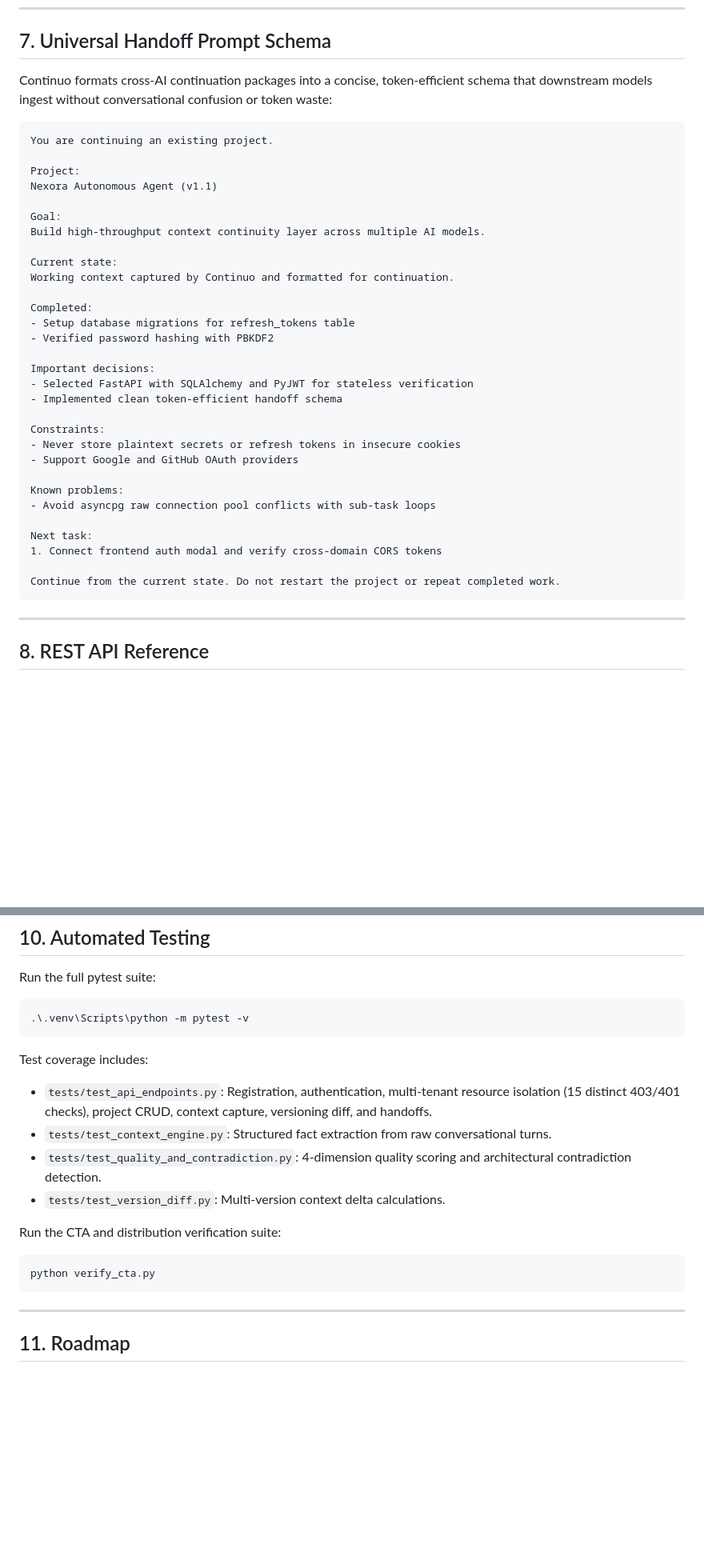
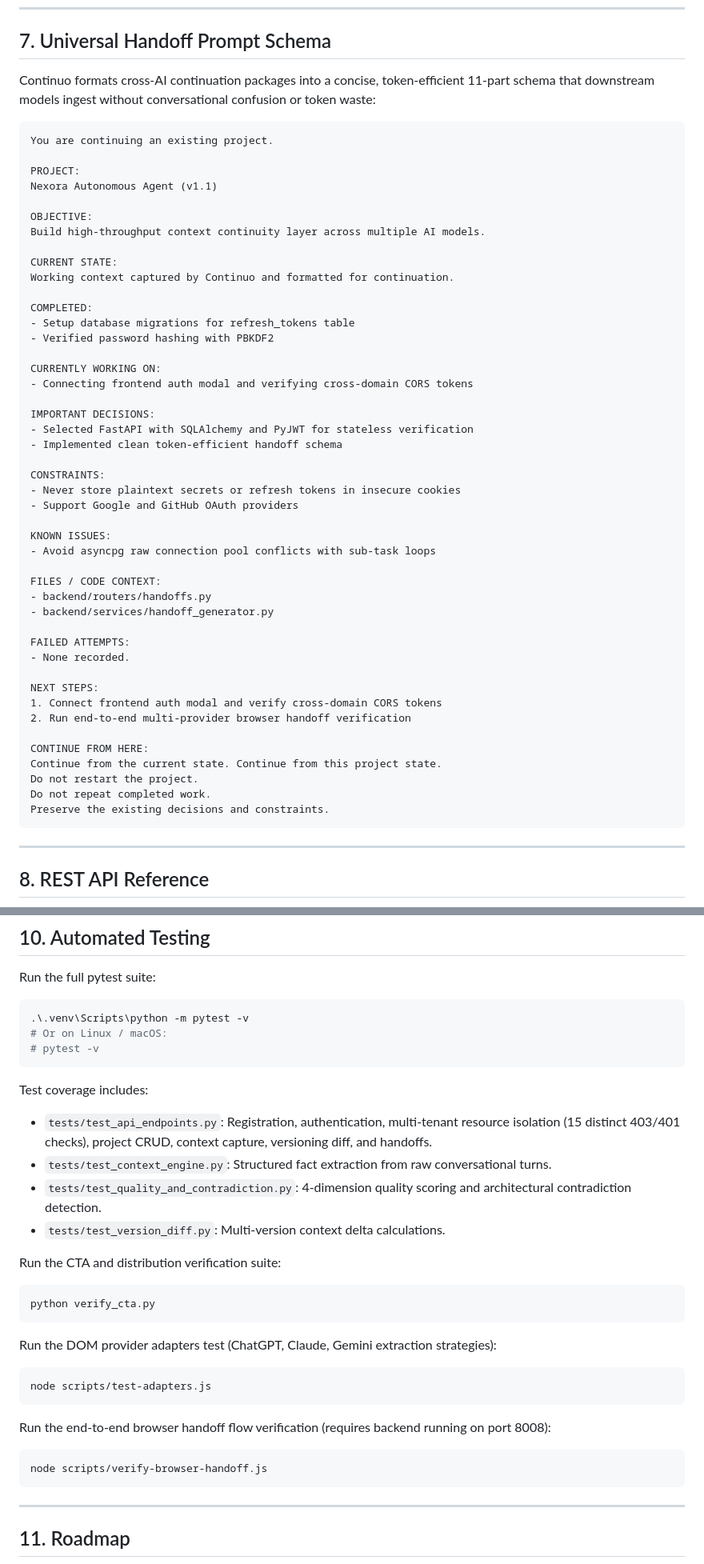
Before and after one commit to Anxhu03/Continuo, a Markdown page: README.md, 2 parts joined by grey strips. Shown at 80% size. GitHub-like rendering; blank space fills up the shorter version.

Commit message:
docs: align universal handoff schema, testing commands, and database migration instructions

````diff
--- a/README.md
+++ b/README.md
@@ -253,39 +253,54 @@ This script audits `extension/manifest.json`, excludes all repo/test/backend/sec
 
 ## 7. Universal Handoff Prompt Schema
 
-Continuo formats cross-AI continuation packages into a concise, token-efficient schema that downstream models ingest without conversational confusion or token waste:
+Continuo formats cross-AI continuation packages into a concise, token-efficient 11-part schema that downstream models ingest without conversational confusion or token waste:
 
 ```markdown
 You are continuing an existing project.
 
-Project:
+PROJECT:
 Nexora Autonomous Agent (v1.1)
 
-Goal:
+OBJECTIVE:
 Build high-throughput context continuity layer across multiple AI models.
 
-Current state:
+CURRENT STATE:
 Working context captured by Continuo and formatted for continuation.
 
-Completed:
+COMPLETED:
 - Setup database migrations for refresh_tokens table
 - Verified password hashing with PBKDF2
 
-Important decisions:
+CURRENTLY WORKING ON:
+- Connecting frontend auth modal and verifying cross-domain CORS tokens
+
+IMPORTANT DECISIONS:
 - Selected FastAPI with SQLAlchemy and PyJWT for stateless verification
 - Implemented clean token-efficient handoff schema
 
-Constraints:
+CONSTRAINTS:
 - Never store plaintext secrets or refresh tokens in insecure cookies
 - Support Google and GitHub OAuth providers
 
-Known problems:
+KNOWN ISSUES:
 - Avoid asyncpg raw connection pool conflicts with sub-task loops
 
-Next task:
+FILES / CODE CONTEXT:
+- backend/routers/handoffs.py
+- backend/services/handoff_generator.py
+
+FAILED ATTEMPTS:
+- None recorded.
+
+NEXT STEPS:
 1. Connect frontend auth modal and verify cross-domain CORS tokens
+2. Run end-to-end multi-provider browser handoff verification
 
-Continue from the current state. Do not restart the project or repeat completed work.
+CONTINUE FROM HERE:
+Continue from the current state. Continue from this project state.
+Do not restart the project.
+Do not repeat completed work.
+Preserve the existing decisions and constraints.
 ```
 
 ---
@@ -331,6 +346,8 @@ All protected routes require an `Authorization: Bearer <token>` header.
 Run the full pytest suite:
 ```bash
 .\.venv\Scripts\python -m pytest -v
+# Or on Linux / macOS:
+# pytest -v
 ```
 
 Test coverage includes:
@@ -342,6 +359,16 @@ Test coverage includes:
 Run the CTA and distribution verification suite:
 ```bash
 python verify_cta.py
+```
+
+Run the DOM provider adapters test (ChatGPT, Claude, Gemini extraction strategies):
+```bash
+node scripts/test-adapters.js
+```
+
+Run the end-to-end browser handoff flow verification (requires backend running on port 8008):
+```bash
+node scripts/verify-browser-handoff.js
 ```
 
 ---
````
Also changed, not shown: DEPLOYMENT.md (+4 -1 lines).
